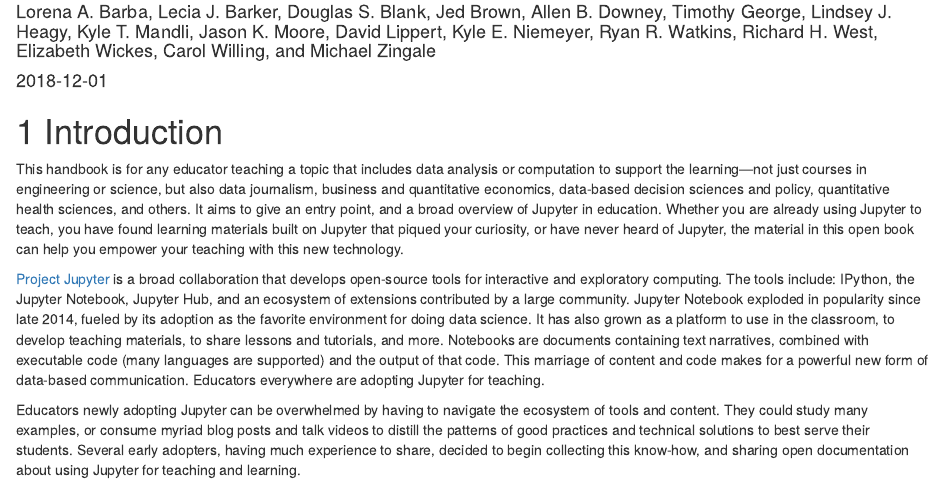
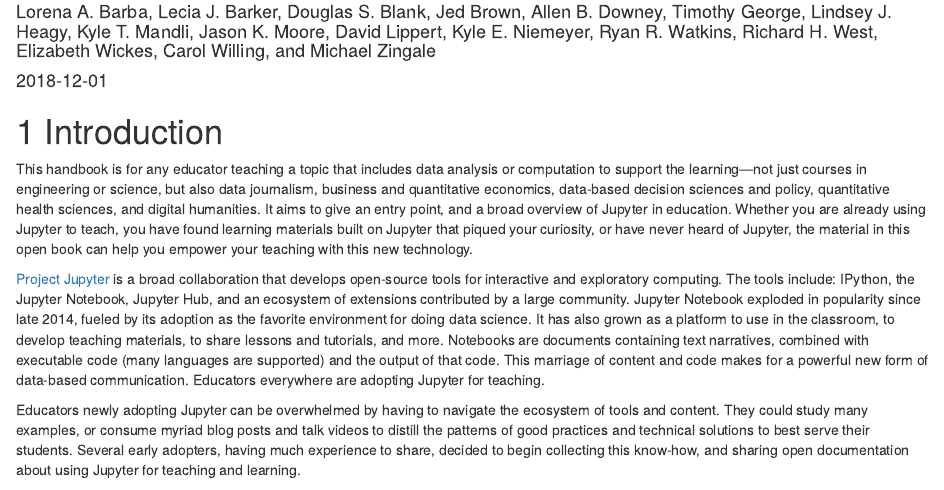
Before and after one commit to jupyter4edu/jupyter-edu-book, an R Markdown document (index.Rmd): the page in a window 1100 px wide, from 70 px down. Rendered offline with R 4.5, knitr and Pandoc, with nearby package versions; drawn as R Markdown's standard HTML page in place of the format the file asks for.

Commit message:
Update intro text
Change "others" to digital humanities since the reader at this point would not know what others were.

```diff
--- a/index.Rmd
+++ b/index.Rmd
@@ -33,7 +33,7 @@
 This handbook is for any educator teaching a topic that includes data analysis or computation
 to support the learning—not just courses in engineering or science, but also data journalism,
 business and quantitative economics, data-based decision sciences and policy,
-quantitative health sciences, and others. It aims to give an entry point, and
+quantitative health sciences, and digital humanities. It aims to give an entry point, and
 a broad overview of Jupyter in education. Whether you are already using Jupyter to teach,
 you have found learning materials built on Jupyter that piqued your curiosity,
 or have never heard of Jupyter, the material in this open book can help you empower
```
